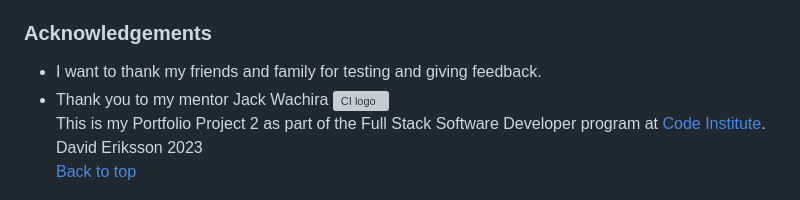
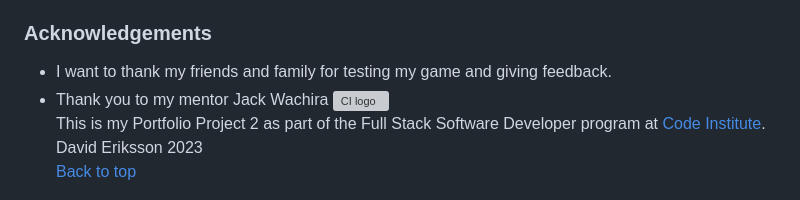
Before and after one commit to dvudd/CI_PP2, a Markdown page: README.md, the part around the change. GitHub-like rendering; grey boxes are pictures that could not be loaded.

Commit message:
docs: updates in the credits section

```diff
--- a/README.md
+++ b/README.md
@@ -502,7 +502,7 @@ $ git clone https://github.com/dvudd/CI_PP2
 - Prevent scrolling: https://stackoverflow.com/questions/28411499/disable-scrolling-on-body
 - Button design: https://codepen.io/Brandon-Stoyles/pen/RajYmd
 ### Acknowledgements
-- I want to thank my friends and family for testing and giving feedback.
+- I want to thank my friends and family for testing my game and giving feedback.
 - Thank you to my mentor Jack Wachira
 ![CI logo](https://codeinstitute.s3.amazonaws.com/fullstack/ci_logo_small.png)\
 This is my Portfolio Project 2 as part of the Full Stack Software Developer program at [Code Institute](https://codeinstitute.net/).\
```
